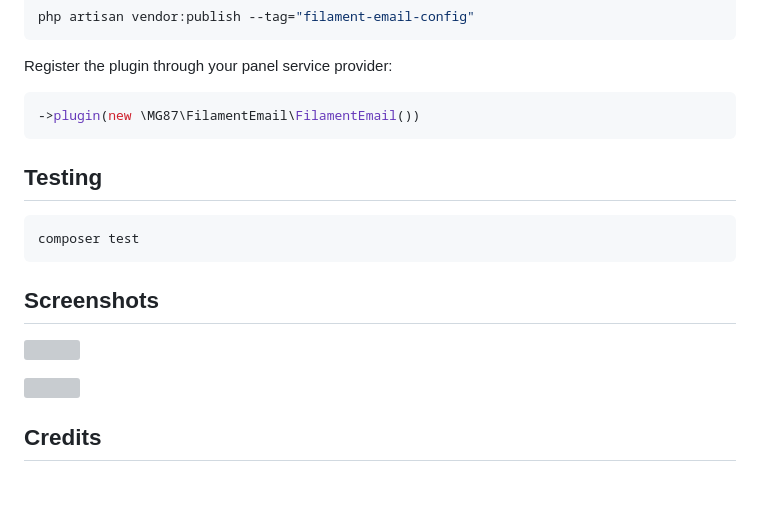
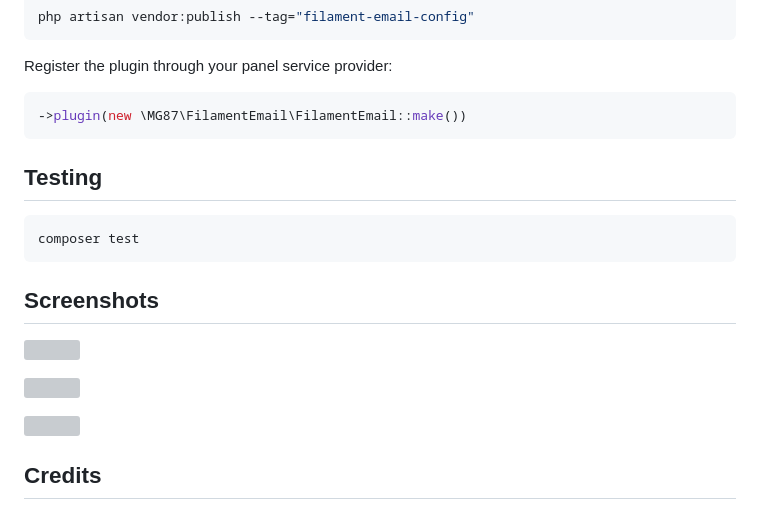
Before and after one commit to RickDBCN/filament-email, a Markdown page: README.md, the part around one of its changes. Rendered like a GitHub page; blank space fills up the shorter version; grey boxes are pictures that could not be loaded.

````diff
--- a/README.md
+++ b/README.md
@@ -28,7 +28,7 @@ php artisan vendor:publish --tag="filament-email-config"
 
 Register the plugin through your panel service provider:
 ```php
-->plugin(new \MG87\FilamentEmail\FilamentEmail())
+->plugin(new \MG87\FilamentEmail\FilamentEmail::make())
 ```
 
 
````
Also changed, not shown: other parts of README.md (+2 -0 lines), screenshots/filters.png (added), screenshots/table.png, 1 other file.
